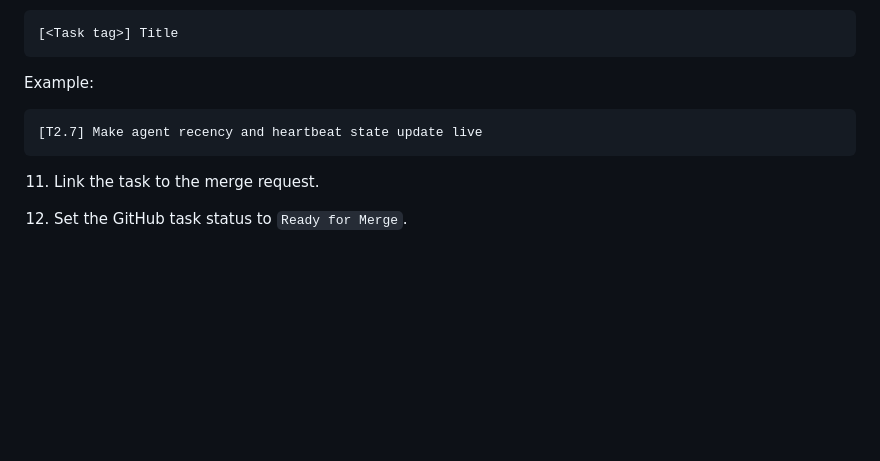
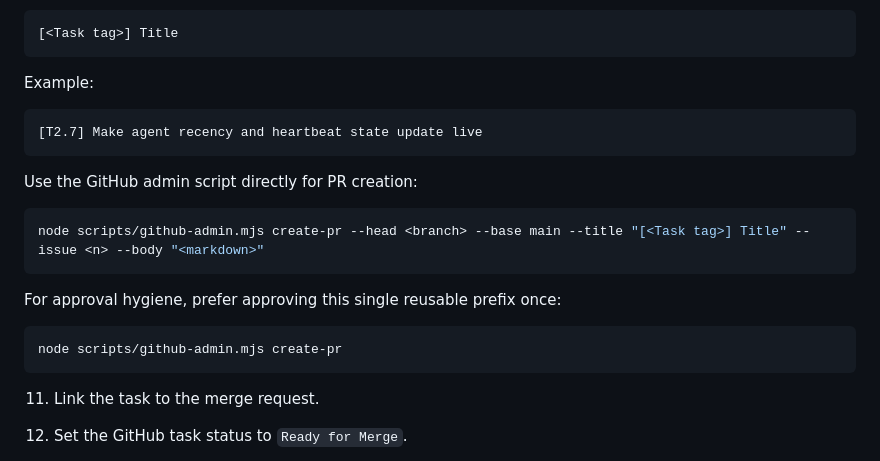
Before and after one commit to fcarucci/daneel, a Markdown page: AGENTS_WORKFLOW.md, the part around the change. GitHub-like rendering; blank space fills up the shorter version.

````diff
--- a/AGENTS_WORKFLOW.md
+++ b/AGENTS_WORKFLOW.md
@@ -69,6 +69,18 @@ Example:
 [T2.7] Make agent recency and heartbeat state update live
 ```
 
+Use the GitHub admin script directly for PR creation:
+
+```bash
+node scripts/github-admin.mjs create-pr --head <branch> --base main --title "[<Task tag>] Title" --issue <n> --body "<markdown>"
+```
+
+For approval hygiene, prefer approving this single reusable prefix once:
+
+```text
+node scripts/github-admin.mjs create-pr
+```
+
 11. Link the task to the merge request.
 
 12. Set the GitHub task status to `Ready for Merge`.
````
Also changed, not shown: AGENTS.md (+12 -0 lines).
